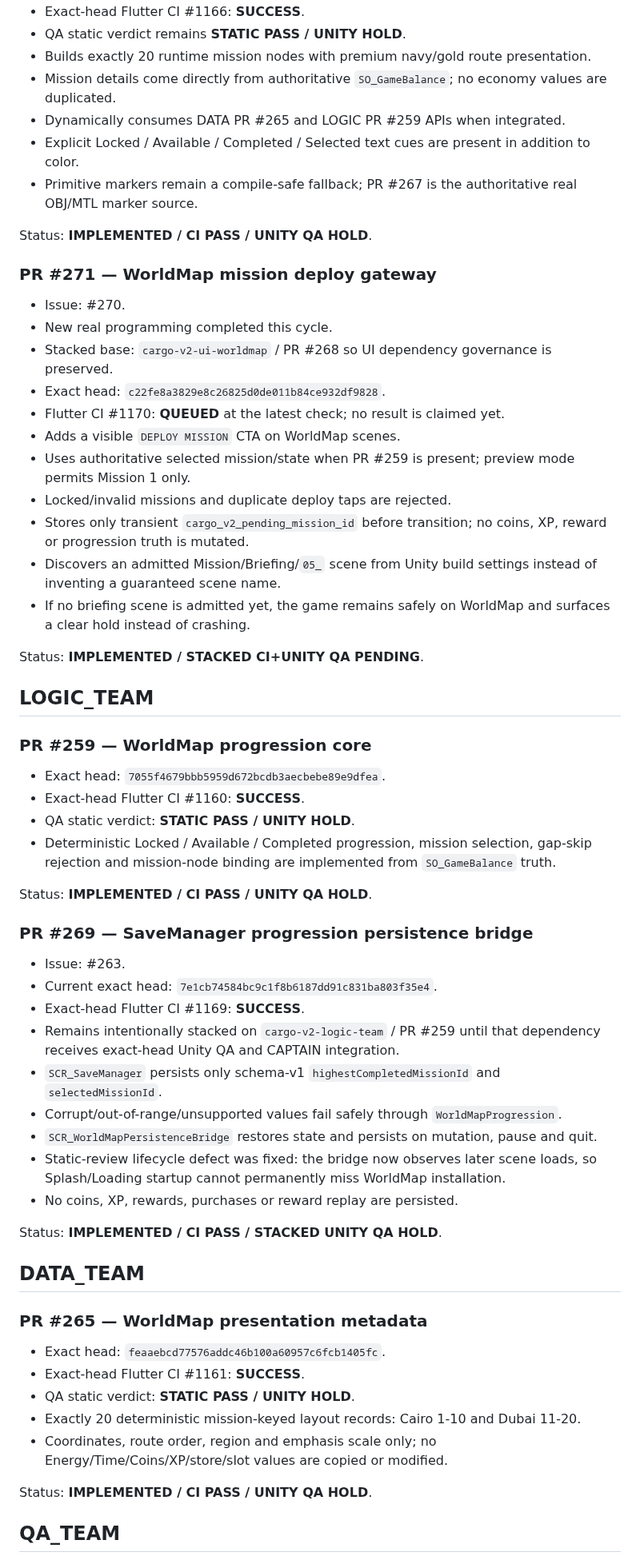
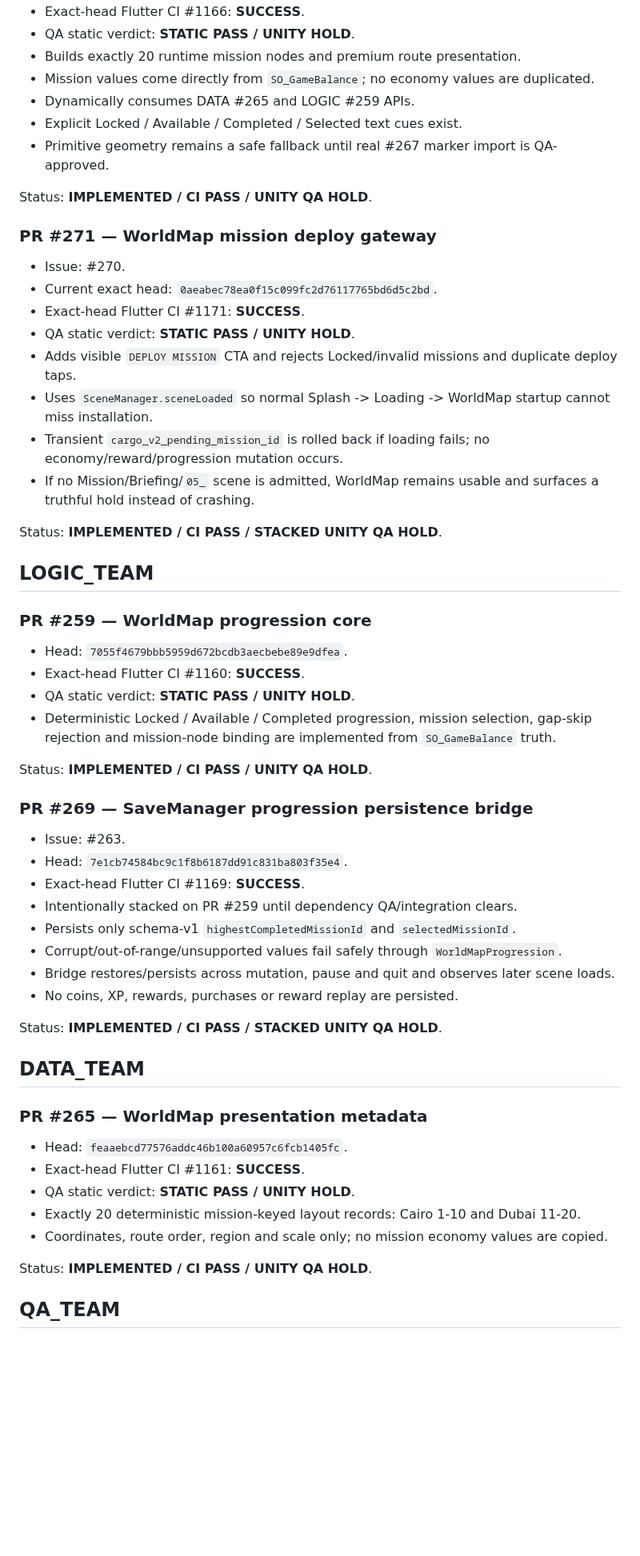
Before and after one commit to walidatiyaai2025-gif/CARGame, a Markdown page: docs/PROGRESS_REPORT.md, the part around one of its changes. Shown at 80% size. Drawn GitHub-style; blank space fills up the shorter version.

Commit message:
[CARGO V2][LEAD] Progress report hour 19

```diff
--- a/docs/PROGRESS_REPORT.md
+++ b/docs/PROGRESS_REPORT.md
@@ -42,31 +55,28 @@ Status: **IMPLEMENTED / CI PASS / UNITY QA HOLD**.
 - Exact-head Flutter CI #1166: **SUCCESS**.
-- QA static verdict remains **STATIC PASS / UNITY HOLD**.
-- Builds exactly 20 runtime mission nodes with premium navy/gold route presentation.
-- Mission details come directly from authoritative `SO_GameBalance`; no economy values are duplicated.
-- Dynamically consumes DATA PR #265 and LOGIC PR #259 APIs when integrated.
-- Explicit Locked / Available / Completed / Selected text cues are present in addition to color.
-- Primitive markers remain a compile-safe fallback; PR #267 is the authoritative real OBJ/MTL marker source.
+- QA static verdict: **STATIC PASS / UNITY HOLD**.
+- Builds exactly 20 runtime mission nodes and premium route presentation.
+- Mission values come directly from `SO_GameBalance`; no economy values are duplicated.
+- Dynamically consumes DATA #265 and LOGIC #259 APIs.
+- Explicit Locked / Available / Completed / Selected text cues exist.
+- Primitive geometry remains a safe fallback until real #267 marker import is QA-approved.
 
 Status: **IMPLEMENTED / CI PASS / UNITY QA HOLD**.
 
 ### PR #271 — WorldMap mission deploy gateway
 - Issue: #270.
-- New real programming completed this cycle.
-- Stacked base: `cargo-v2-ui-worldmap` / PR #268 so UI dependency governance is preserved.
-- Exact head: `c22fe8a3829e8c26825d0de011b84ce932df9828`.
-- Flutter CI #1170: **QUEUED** at the latest check; no result is claimed yet.
-- Adds a visible `DEPLOY MISSION` CTA on WorldMap scenes.
-- Uses authoritative selected mission/state when PR #259 is present; preview mode permits Mission 1 only.
-- Locked/invalid missions and duplicate deploy taps are rejected.
-- Stores only transient `cargo_v2_pending_mission_id` before transition; no coins, XP, reward or progression truth is mutated.
-- Discovers an admitted Mission/Briefing/`05_` scene from Unity build settings instead of inventing a guaranteed scene name.
-- If no briefing scene is admitted yet, the game remains safely on WorldMap and surfaces a clear hold instead of crashing.
+- Current exact head: `0aeabec78ea0f15c099fc2d76117765bd6d5c2bd`.
+- Exact-head Flutter CI #1171: **SUCCESS**.
+- QA static verdict: **STATIC PASS / UNITY HOLD**.
+- Adds visible `DEPLOY MISSION` CTA and rejects Locked/invalid missions and duplicate deploy taps.
+- Uses `SceneManager.sceneLoaded` so normal Splash -> Loading -> WorldMap startup cannot miss installation.
+- Transient `cargo_v2_pending_mission_id` is rolled back if loading fails; no economy/reward/progression mutation occurs.
+- If no Mission/Briefing/`05_` scene is admitted, WorldMap remains usable and surfaces a truthful hold instead of crashing.
 
-Status: **IMPLEMENTED / STACKED CI+UNITY QA PENDING**.
+Status: **IMPLEMENTED / CI PASS / STACKED UNITY QA HOLD**.
 
 ## LOGIC_TEAM
 ### PR #259 — WorldMap progression core
-- Exact head: `7055f4679bbb5959d672bcdb3aecbebe89e9dfea`.
+- Head: `7055f4679bbb5959d672bcdb3aecbebe89e9dfea`.
 - Exact-head Flutter CI #1160: **SUCCESS**.
 - QA static verdict: **STATIC PASS / UNITY HOLD**.
 - Deterministic Locked / Available / Completed progression, mission selection, gap-skip rejection and mission-node binding are implemented from `SO_GameBalance` truth.
@@ -75,24 +85,23 @@ Status: **IMPLEMENTED / CI PASS / UNITY QA HOLD**.
 
 ### PR #269 — SaveManager progression persistence bridge
 - Issue: #263.
-- Current exact head: `7e1cb74584bc9c1f8b6187dd91c831ba803f35e4`.
+- Head: `7e1cb74584bc9c1f8b6187dd91c831ba803f35e4`.
 - Exact-head Flutter CI #1169: **SUCCESS**.
-- Remains intentionally stacked on `cargo-v2-logic-team` / PR #259 until that dependency receives exact-head Unity QA and CAPTAIN integration.
-- `SCR_SaveManager` persists only schema-v1 `highestCompletedMissionId` and `selectedMissionId`.
+- Intentionally stacked on PR #259 until dependency QA/integration clears.
+- Persists only schema-v1 `highestCompletedMissionId` and `selectedMissionId`.
 - Corrupt/out-of-range/unsupported values fail safely through `WorldMapProgression`.
-- `SCR_WorldMapPersistenceBridge` restores state and persists on mutation, pause and quit.
-- Static-review lifecycle defect was fixed: the bridge now observes later scene loads, so Splash/Loading startup cannot permanently miss WorldMap installation.
+- Bridge restores/persists across mutation, pause and quit and observes later scene loads.
 - No coins, XP, rewards, purchases or reward replay are persisted.
 
 Status: **IMPLEMENTED / CI PASS / STACKED UNITY QA HOLD**.
 
 ## DATA_TEAM
 ### PR #265 — WorldMap presentation metadata
-- Exact head: `feaaebcd77576addc46b100a60957c6fcb1405fc`.
+- Head: `feaaebcd77576addc46b100a60957c6fcb1405fc`.
 - Exact-head Flutter CI #1161: **SUCCESS**.
 - QA static verdict: **STATIC PASS / UNITY HOLD**.
 - Exactly 20 deterministic mission-keyed layout records: Cairo 1-10 and Dubai 11-20.
-- Coordinates, route order, region and emphasis scale only; no Energy/Time/Coins/XP/store/slot values are copied or modified.
+- Coordinates, route order, region and scale only; no mission economy values are copied.
 
 Status: **IMPLEMENTED / CI PASS / UNITY QA HOLD**.
 
```
Also changed, not shown: other parts of docs/PROGRESS_REPORT.md (+47 -33 lines).
